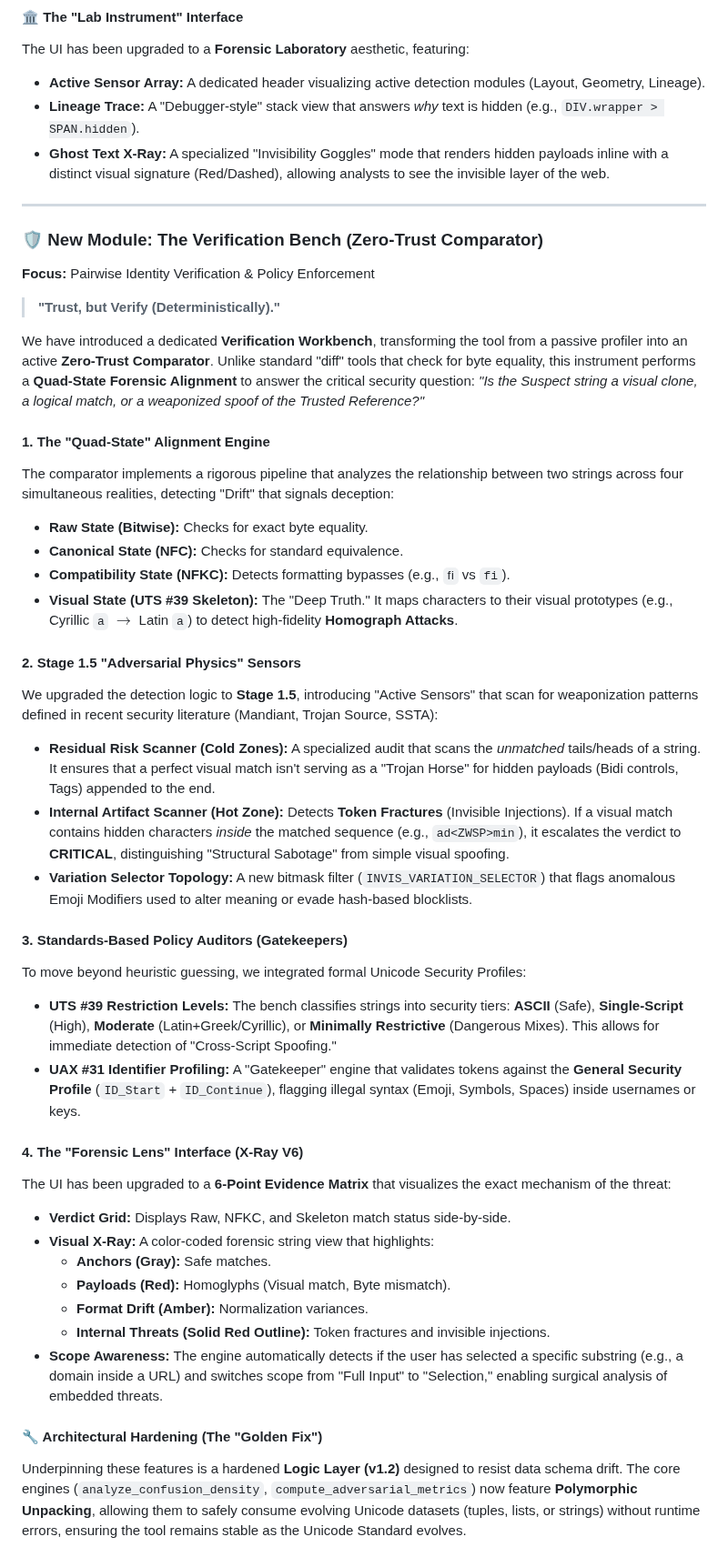
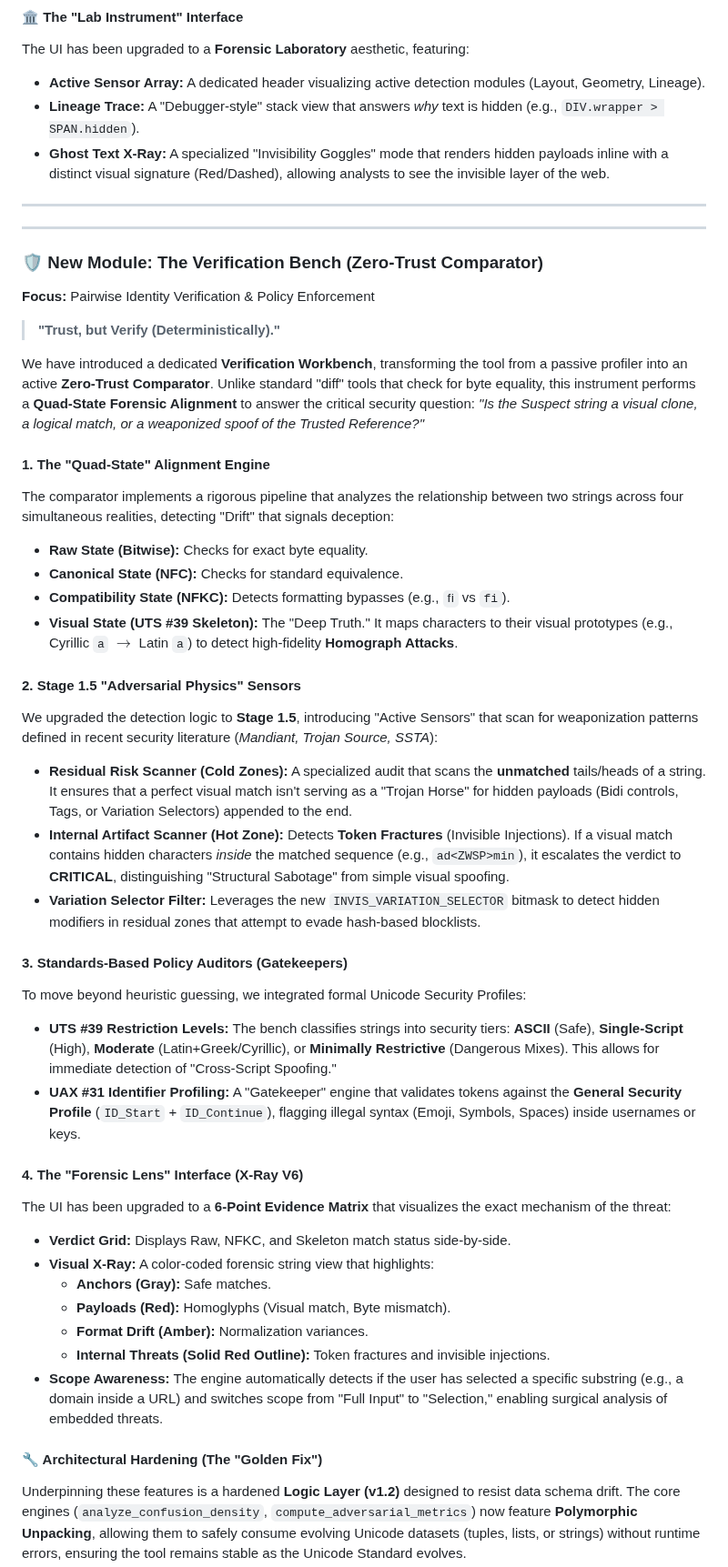
Before and after one commit to texttics/texttics-site, a Markdown page: readme.md, the part around the change. Shown at 91% size. GitHub-like rendering.

```diff
--- a/readme.md
+++ b/readme.md
@@ -2059,40 +2059,52 @@ The UI has been upgraded to a **Forensic Laboratory** aesthetic, featuring:
 
 ***
 
+-----
+
 ### 🛡️ New Module: The Verification Bench (Zero-Trust Comparator)
 
 **Focus:** Pairwise Identity Verification & Policy Enforcement
+
 > **"Trust, but Verify (Deterministically)."**
 
 We have introduced a dedicated **Verification Workbench**, transforming the tool from a passive profiler into an active **Zero-Trust Comparator**. Unlike standard "diff" tools that check for byte equality, this instrument performs a **Quad-State Forensic Alignment** to answer the critical security question: *"Is the Suspect string a visual clone, a logical match, or a weaponized spoof of the Trusted Reference?"*
 
-#### 1. The "Quad-State" Alignment Engine
+#### 1\. The "Quad-State" Alignment Engine
+
 The comparator implements a rigorous pipeline that analyzes the relationship between two strings across four simultaneous realities, detecting "Drift" that signals deception:
-* **Raw State (Bitwise):** Checks for exact byte equality.
-* **Canonical State (NFC):** Checks for standard equivalence.
-* **Compatibility State (NFKC):** Detects formatting bypasses (e.g., `ﬁ` vs `fi`).
-* **Visual State (UTS #39 Skeleton):** The "Deep Truth." It maps characters to their visual prototypes (e.g., Cyrillic `a` $\to$ Latin `a`) to detect high-fidelity **Homograph Attacks**.
-
-#### 2. Stage 1.5 "Adversarial Physics" Sensors
-We upgraded the detection logic to **Stage 1.5**, introducing "Active Sensors" that scan for weaponization patterns defined in recent security literature (Mandiant, Trojan Source, SSTA):
-* **Residual Risk Scanner (Cold Zones):** A specialized audit that scans the *unmatched* tails/heads of a string. It ensures that a perfect visual match isn't serving as a "Trojan Horse" for hidden payloads (Bidi controls, Tags) appended to the end.
-* **Internal Artifact Scanner (Hot Zone):** Detects **Token Fractures** (Invisible Injections). If a visual match contains hidden characters *inside* the matched sequence (e.g., `ad<ZWSP>min`), it escalates the verdict to **CRITICAL**, distinguishing "Structural Sabotage" from simple visual spoofing.
-* **Variation Selector Topology:** A new bitmask filter (`INVIS_VARIATION_SELECTOR`) that flags anomalous Emoji Modifiers used to alter meaning or evade hash-based blocklists.
-
-#### 3. Standards-Based Policy Auditors (Gatekeepers)
+
+  * **Raw State (Bitwise):** Checks for exact byte equality.
+  * **Canonical State (NFC):** Checks for standard equivalence.
+  * **Compatibility State (NFKC):** Detects formatting bypasses (e.g., `ﬁ` vs `fi`).
+  * **Visual State (UTS \#39 Skeleton):** The "Deep Truth." It maps characters to their visual prototypes (e.g., Cyrillic `а` $\to$ Latin `a`) to detect high-fidelity **Homograph Attacks**.
+
+#### 2\. Stage 1.5 "Adversarial Physics" Sensors
+
+We upgraded the detection logic to **Stage 1.5**, introducing "Active Sensors" that scan for weaponization patterns defined in recent security literature (*Mandiant, Trojan Source, SSTA*):
+
+  * **Residual Risk Scanner (Cold Zones):** A specialized audit that scans the **unmatched** tails/heads of a string. It ensures that a perfect visual match isn't serving as a "Trojan Horse" for hidden payloads (Bidi controls, Tags, or Variation Selectors) appended to the end.
+  * **Internal Artifact Scanner (Hot Zone):** Detects **Token Fractures** (Invisible Injections). If a visual match contains hidden characters *inside* the matched sequence (e.g., `ad<ZWSP>min`), it escalates the verdict to **CRITICAL**, distinguishing "Structural Sabotage" from simple visual spoofing.
+  * **Variation Selector Filter:** Leverages the new `INVIS_VARIATION_SELECTOR` bitmask to detect hidden modifiers in residual zones that attempt to evade hash-based blocklists.
+
+#### 3\. Standards-Based Policy Auditors (Gatekeepers)
+
 To move beyond heuristic guessing, we integrated formal Unicode Security Profiles:
-* **UTS #39 Restriction Levels:** The bench classifies strings into security tiers: **ASCII** (Safe), **Single-Script** (High), **Moderate** (Latin+Greek/Cyrillic), or **Minimally Restrictive** (Dangerous Mixes). This allows for immediate detection of "Cross-Script Spoofing."
-* **UAX #31 Identifier Profiling:** A "Gatekeeper" engine that validates tokens against the **General Security Profile** (`ID_Start` + `ID_Continue`), flagging illegal syntax (Emoji, Symbols, Spaces) inside usernames or keys.
-
-#### 4. The "Forensic Lens" Interface (X-Ray V6)
+
+  * **UTS \#39 Restriction Levels:** The bench classifies strings into security tiers: **ASCII** (Safe), **Single-Script** (High), **Moderate** (Latin+Greek/Cyrillic), or **Minimally Restrictive** (Dangerous Mixes). This allows for immediate detection of "Cross-Script Spoofing."
+  * **UAX \#31 Identifier Profiling:** A "Gatekeeper" engine that validates tokens against the **General Security Profile** (`ID_Start` + `ID_Continue`), flagging illegal syntax (Emoji, Symbols, Spaces) inside usernames or keys.
+
+#### 4\. The "Forensic Lens" Interface (X-Ray V6)
+
 The UI has been upgraded to a **6-Point Evidence Matrix** that visualizes the exact mechanism of the threat:
-* **Verdict Grid:** Displays Raw, NFKC, and Skeleton match status side-by-side.
-* **Visual X-Ray:** A color-coded forensic string view that highlights:
-    * **Anchors (Gray):** Safe matches.
-    * **Payloads (Red):** Homoglyphs (Visual match, Byte mismatch).
-    * **Format Drift (Amber):** Normalization variances.
-    * **Internal Threats (Solid Red Outline):** Token fractures and invisible injections.
-* **Scope Awareness:** The engine automatically detects if the user has selected a specific substring (e.g., a domain inside a URL) and switches scope from "Full Input" to "Selection," enabling surgical analysis of embedded threats.
+
+  * **Verdict Grid:** Displays Raw, NFKC, and Skeleton match status side-by-side.
+  * **Visual X-Ray:** A color-coded forensic string view that highlights:
+      * **Anchors (Gray):** Safe matches.
+      * **Payloads (Red):** Homoglyphs (Visual match, Byte mismatch).
+      * **Format Drift (Amber):** Normalization variances.
+      * **Internal Threats (Solid Red Outline):** Token fractures and invisible injections.
+  * **Scope Awareness:** The engine automatically detects if the user has selected a specific substring (e.g., a domain inside a URL) and switches scope from "Full Input" to "Selection," enabling surgical analysis of embedded threats.
 
 #### 🔧 Architectural Hardening (The "Golden Fix")
+
 Underpinning these features is a hardened **Logic Layer (v1.2)** designed to resist data schema drift. The core engines (`analyze_confusion_density`, `compute_adversarial_metrics`) now feature **Polymorphic Unpacking**, allowing them to safely consume evolving Unicode datasets (tuples, lists, or strings) without runtime errors, ensuring the tool remains stable as the Unicode Standard evolves.
```
